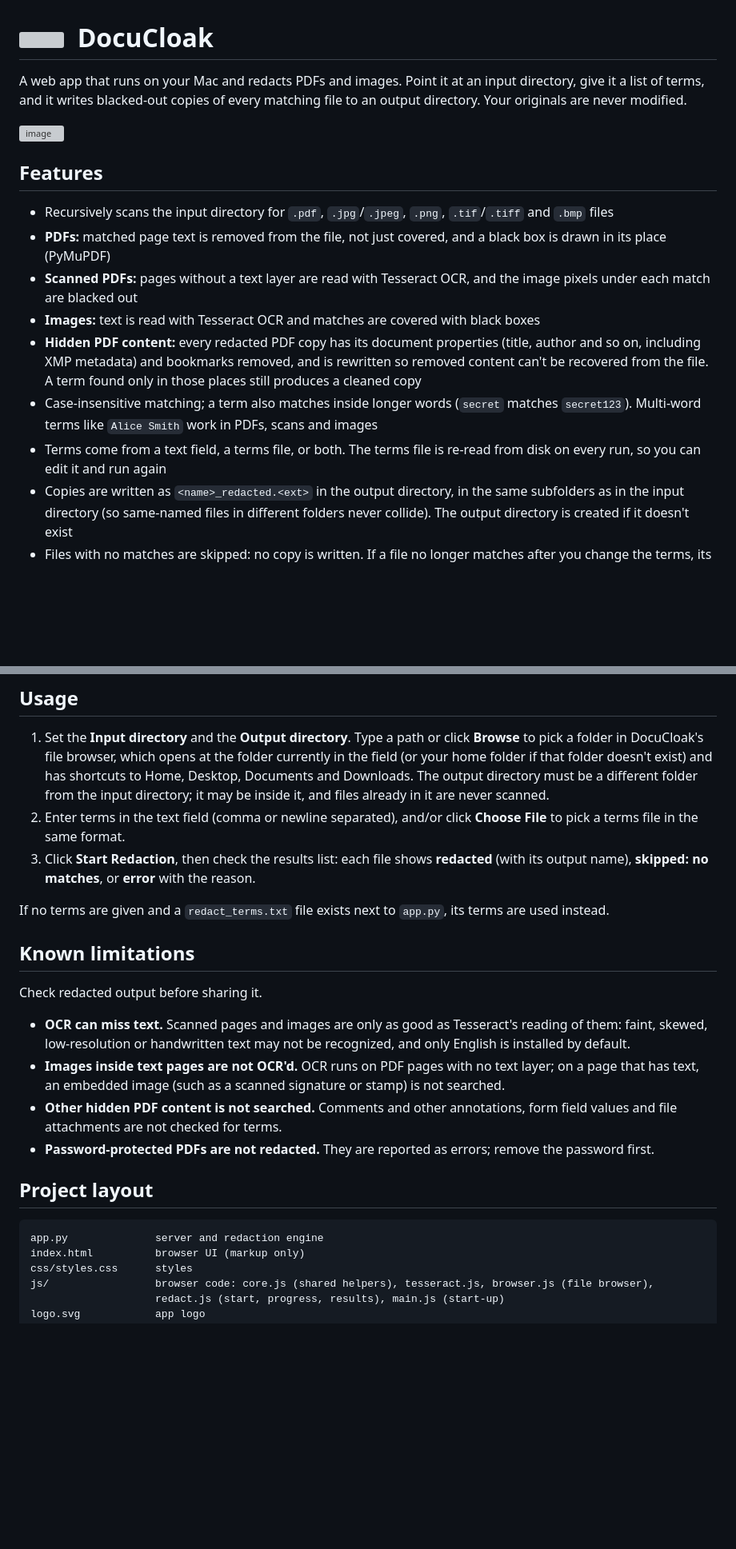
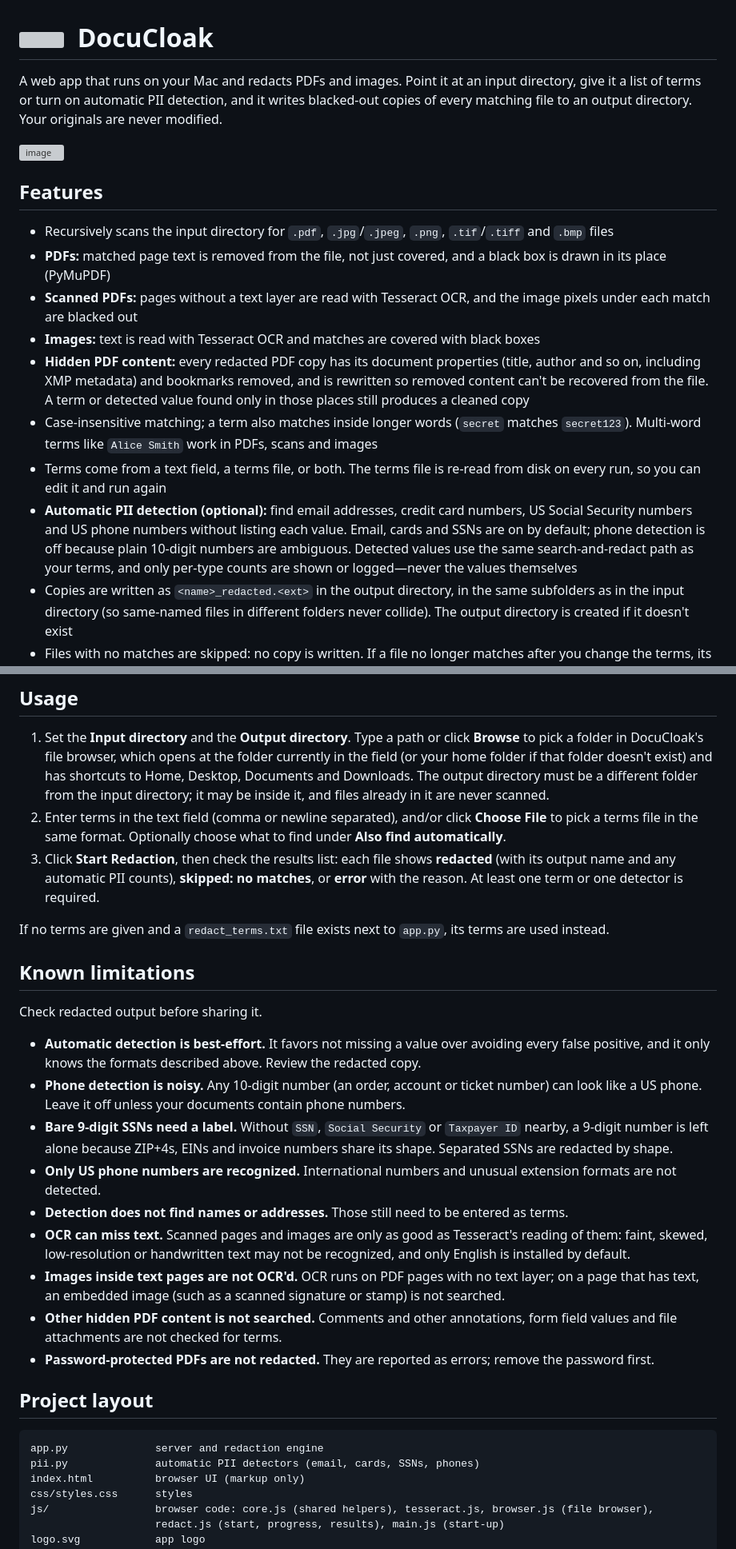
Before and after one commit to hothsys/docucloak, a Markdown page: README.md, 2 parts joined by grey strips. Shown at 80% size. Rendered like a GitHub page; blank space fills up the shorter version; grey boxes are pictures that could not be loaded.

Commit message:
Document automatic PII detection
Covers what each detector accepts, the defaults, how hyphenless SSNs and
phones are separated, where detection runs, and the remaining limits.

````diff
--- a/README.md
+++ b/README.md
@@ -1,6 +1,6 @@
 # <img src="logo.svg" width="97" height="112" align="absmiddle" />&nbsp;&nbsp;DocuCloak
 
-A web app that runs on your Mac and redacts PDFs and images. Point it at an input directory, give it a list of terms, and it writes blacked-out copies of every matching file to an output directory. Your originals are never modified.
+A web app that runs on your Mac and redacts PDFs and images. Point it at an input directory, give it a list of terms or turn on automatic PII detection, and it writes blacked-out copies of every matching file to an output directory. Your originals are never modified.
 
 <img width="1950" height="1626" alt="image" src="https://github.com/user-attachments/assets/65293b53-28f3-4254-bbd3-3901cfb0ec48" />
 
@@ -10,9 +10,10 @@ A web app that runs on your Mac and redacts PDFs and images. Point it at an inpu
 - **PDFs:** matched page text is removed from the file, not just covered, and a black box is drawn in its place (PyMuPDF)
 - **Scanned PDFs:** pages without a text layer are read with Tesseract OCR, and the image pixels under each match are blacked out
 - **Images:** text is read with Tesseract OCR and matches are covered with black boxes
-- **Hidden PDF content:** every redacted PDF copy has its document properties (title, author and so on, including XMP metadata) and bookmarks removed, and is rewritten so removed content can't be recovered from the file. A term found only in those places still produces a cleaned copy
+- **Hidden PDF content:** every redacted PDF copy has its document properties (title, author and so on, including XMP metadata) and bookmarks removed, and is rewritten so removed content can't be recovered from the file. A term or detected value found only in those places still produces a cleaned copy
 - Case-insensitive matching; a term also matches inside longer words (`secret` matches `secret123`). Multi-word terms like `Alice Smith` work in PDFs, scans and images
 - Terms come from a text field, a terms file, or both. The terms file is re-read from disk on every run, so you can edit it and run again
+- **Automatic PII detection (optional):** find email addresses, credit card numbers, US Social Security numbers and US phone numbers without listing each value. Email, cards and SSNs are on by default; phone detection is off because plain 10-digit numbers are ambiguous. Detected values use the same search-and-redact path as your terms, and only per-type counts are shown or logged—never the values themselves
 - Copies are written as `<name>_redacted.<ext>` in the output directory, in the same subfolders as in the input directory (so same-named files in different folders never collide). The output directory is created if it doesn't exist
 - Files with no matches are skipped: no copy is written. If a file no longer matches after you change the terms, its old `_redacted` copy is deleted, so the output directory always reflects the latest terms
 - Live progress: which file(s) are being redacted right now, what was found (PDFs, scanned PDFs, images), how many files are done, elapsed time and an estimate of the time left, a progress bar, and each file's result in plain language. Cancel stops the current job
@@ -75,8 +91,8 @@ To change the port, edit `PORT` in `app.conf`.
 ## Usage
 
 1. Set the **Input directory** and the **Output directory**. Type a path or click **Browse** to pick a folder in DocuCloak's file browser, which opens at the folder currently in the field (or your home folder if that folder doesn't exist) and has shortcuts to Home, Desktop, Documents and Downloads. The output directory must be a different folder from the input directory; it may be inside it, and files already in it are never scanned.
-2. Enter terms in the text field (comma or newline separated), and/or click **Choose File** to pick a terms file in the same format.
-3. Click **Start Redaction**, then check the results list: each file shows **redacted** (with its output name), **skipped: no matches**, or **error** with the reason.
+2. Enter terms in the text field (comma or newline separated), and/or click **Choose File** to pick a terms file in the same format. Optionally choose what to find under **Also find automatically**.
+3. Click **Start Redaction**, then check the results list: each file shows **redacted** (with its output name and any automatic PII counts), **skipped: no matches**, or **error** with the reason. At least one term or one detector is required.
 
 If no terms are given and a `redact_terms.txt` file exists next to `app.py`, its terms are used instead.
 
@@ -84,6 +100,11 @@ If no terms are given and a `redact_terms.txt` file exists next to `app.py`, its
 
 Check redacted output before sharing it.
 
+- **Automatic detection is best-effort.** It favors not missing a value over avoiding every false positive, and it only knows the formats described above. Review the redacted copy.
+- **Phone detection is noisy.** Any 10-digit number (an order, account or ticket number) can look like a US phone. Leave it off unless your documents contain phone numbers.
+- **Bare 9-digit SSNs need a label.** Without `SSN`, `Social Security` or `Taxpayer ID` nearby, a 9-digit number is left alone because ZIP+4s, EINs and invoice numbers share its shape. Separated SSNs are redacted by shape.
+- **Only US phone numbers are recognized.** International numbers and unusual extension formats are not detected.
+- **Detection does not find names or addresses.** Those still need to be entered as terms.
 - **OCR can miss text.** Scanned pages and images are only as good as Tesseract's reading of them: faint, skewed, low-resolution or handwritten text may not be recognized, and only English is installed by default.
 - **Images inside text pages are not OCR'd.** OCR runs on PDF pages with no text layer; on a page that has text, an embedded image (such as a scanned signature or stamp) is not searched.
 - **Other hidden PDF content is not searched.** Comments and other annotations, form field values and file attachments are not checked for terms.
@@ -93,6 +114,7 @@ Check redacted output before sharing it.
 
 ```
 app.py              server and redaction engine
+pii.py              automatic PII detectors (email, cards, SSNs, phones)
 index.html          browser UI (markup only)
 css/styles.css      styles
 js/                 browser code: core.js (shared helpers), tesseract.js, browser.js (file browser),
````
Also changed, not shown: other parts of README.md (+15 -0 lines).
